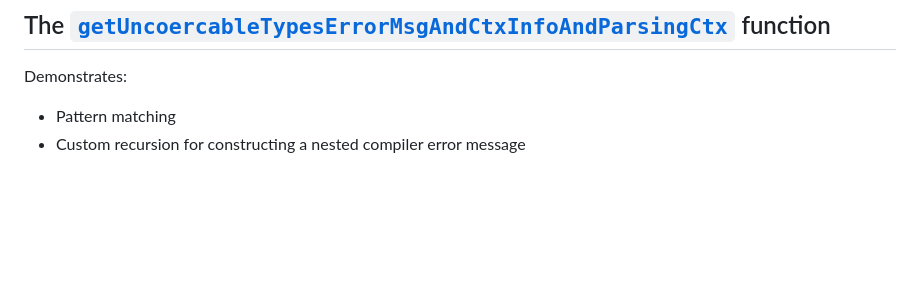
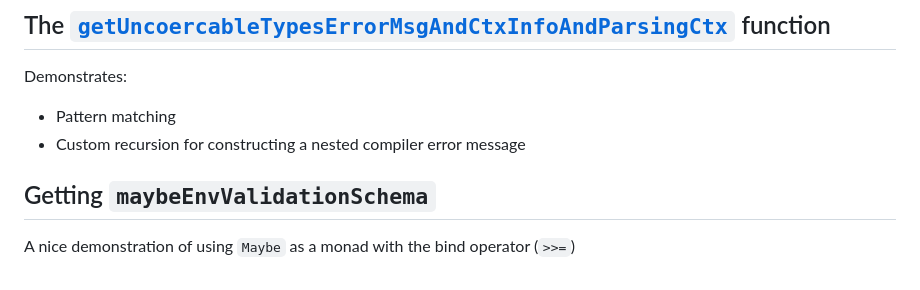
Before and after one commit to FER-PUH/lectures, a Markdown page: haskell-in-practice/README.md, the part around the change. Rendered like a GitHub page; blank space fills up the shorter version.

Commit message:
Add example for bind to practical lecture

```diff
--- a/haskell-in-practice/README.md
+++ b/haskell-in-practice/README.md
@@ -47,3 +47,5 @@ This function demonstrates a long monadic pipeline (i.e., a sequence of all Wasp
 Demonstrates:
   - Pattern matching
   - Custom recursion for constructing a nested compiler error message
+## Getting `maybeEnvValidationSchema`
+A nice demonstration of using `Maybe` as a monad with the bind operator (`>>=`)
```
